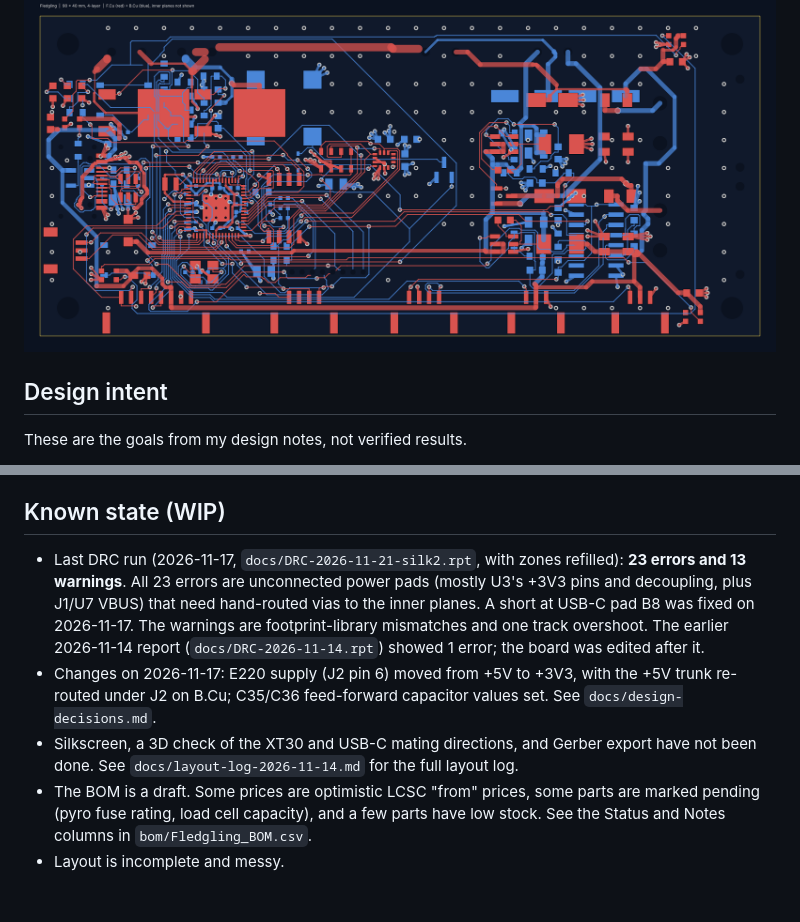
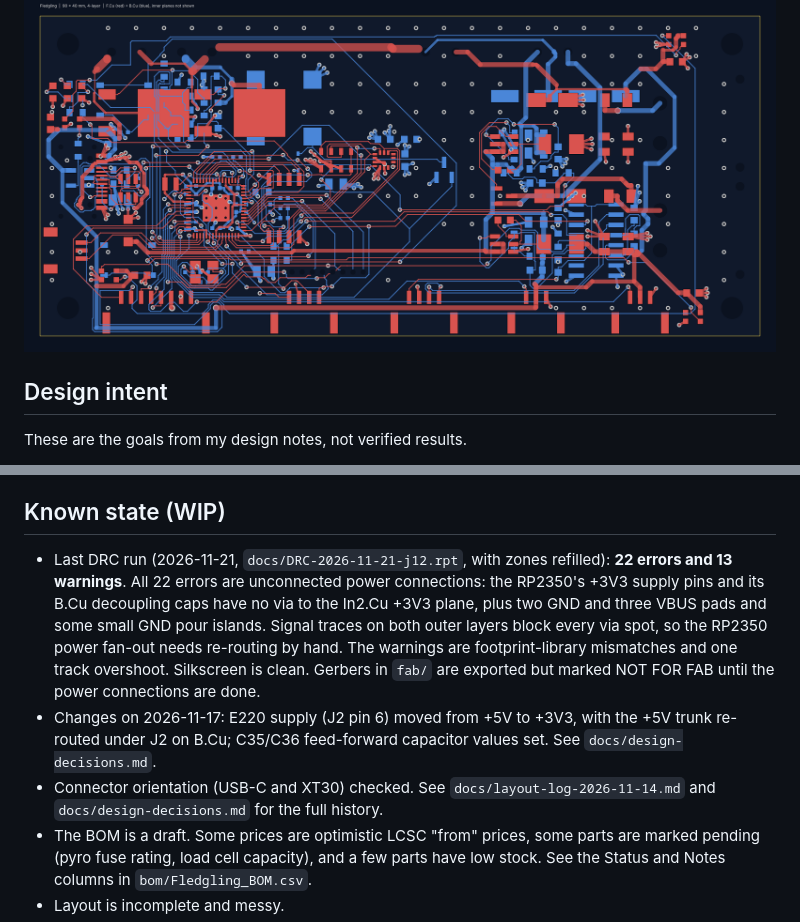
Before and after one commit to Birdbrain-Aviation/fledgling, a Markdown page: README.md, 2 parts joined by grey strips. Rendered like a GitHub page; pictures changed too: docs/images/render-bottom.png, docs/images/render-overview.png; blank space fills up the shorter version.

```diff
--- a/README.md
+++ b/README.md
@@ -58,9 +58,9 @@ Symbols and footprints are embedded in the schematic and board files, so the des
 
 ## Known state (WIP)
 
-- Last DRC run (2026-11-17, `docs/DRC-2026-11-21-silk2.rpt`, with zones refilled): **23 errors and 13 warnings**. All 23 errors are unconnected power pads (mostly U3's +3V3 pins and decoupling, plus J1/U7 VBUS) that need hand-routed vias to the inner planes. A short at USB-C pad B8 was fixed on 2026-11-17. The warnings are footprint-library mismatches and one track overshoot. The earlier 2026-11-14 report (`docs/DRC-2026-11-14.rpt`) showed 1 error; the board was edited after it.
+- Last DRC run (2026-11-21, `docs/DRC-2026-11-21-j12.rpt`, with zones refilled): **22 errors and 13 warnings**. All 22 errors are unconnected power connections: the RP2350's +3V3 supply pins and its B.Cu decoupling caps have no via to the In2.Cu +3V3 plane, plus two GND and three VBUS pads and some small GND pour islands. Signal traces on both outer layers block every via spot, so the RP2350 power fan-out needs re-routing by hand. The warnings are footprint-library mismatches and one track overshoot. Silkscreen is clean. Gerbers in `fab/` are exported but marked NOT FOR FAB until the power connections are done.
 - Changes on 2026-11-17: E220 supply (J2 pin 6) moved from +5V to +3V3, with the +5V trunk re-routed under J2 on B.Cu; C35/C36 feed-forward capacitor values set. See `docs/design-decisions.md`.
-- Silkscreen, a 3D check of the XT30 and USB-C mating directions, and Gerber export have not been done. See `docs/layout-log-2026-11-14.md` for the full layout log.
+- Connector orientation (USB-C and XT30) checked. See `docs/layout-log-2026-11-14.md` and `docs/design-decisions.md` for the full history.
 - The BOM is a draft. Some prices are optimistic LCSC "from" prices, some parts are marked pending (pyro fuse rating, load cell capacity), and a few parts have low stock. See the Status and Notes columns in `bom/Fledgling_BOM.csv`.
 - Layout is incomplete and messy.
 - The design has changed since my first sketches (it started as a 30 x 80 mm 2-layer board), so the early notes don't all match the current board.
```
Also changed, not shown: docs/remaining-work.md (+2 -3 lines), fab/README.md (added, +7 -0 lines), docs/images/pcb-layout-kicad.png, docs/images/render-top.png.
